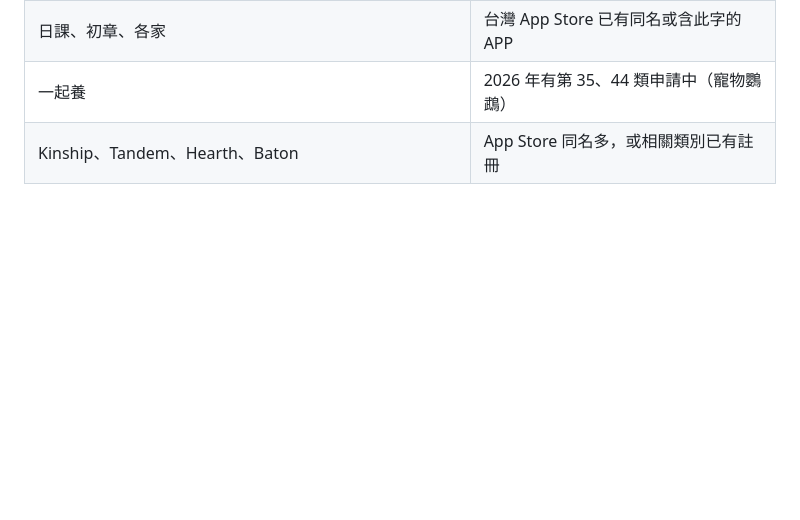
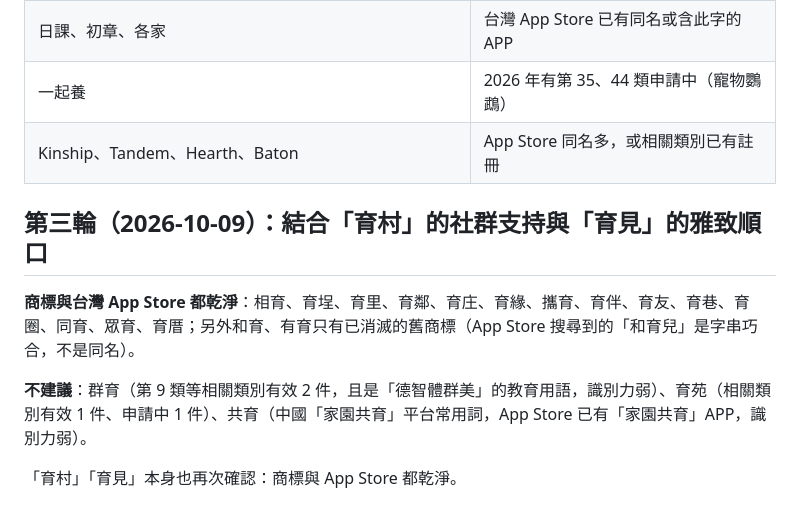
Before and after one commit to yinyaoqing/parenting-secretary, a Markdown page: docs/dev/naming-trademark.md, the part around the change. Rendered like a GitHub page; blank space fills up the shorter version.

Commit message:
docs: third-round names combining community support and elegance
Co-Authored-By: Claude Opus 5.5 <noreply@anthropic.com>

```diff
--- a/docs/dev/naming-trademark.md
+++ b/docs/dev/naming-trademark.md
@@ -64,3 +64,11 @@
 | 日課、初章、各家 | 台灣 App Store 已有同名或含此字的 APP |
 | 一起養 | 2026 年有第 35、44 類申請中（寵物鸚鵡） |
 | Kinship、Tandem、Hearth、Baton | App Store 同名多，或相關類別已有註冊 |
+
+## 第三輪（2026-10-09）：結合「育村」的社群支持與「育見」的雅致順口
+
+**商標與台灣 App Store 都乾淨**：相育、育埕、育里、育鄰、育庄、育緣、攜育、育伴、育友、育巷、育圈、同育、眾育、育厝；另外和育、有育只有已消滅的舊商標（App Store 搜尋到的「和育兒」是字串巧合，不是同名）。
+
+**不建議**：群育（第 9 類等相關類別有效 2 件，且是「德智體群美」的教育用語，識別力弱）、育苑（相關類別有效 1 件、申請中 1 件）、共育（中國「家園共育」平台常用詞，App Store 已有「家園共育」APP，識別力弱）。
+
+「育村」「育見」本身也再次確認：商標與 App Store 都乾淨。
```
